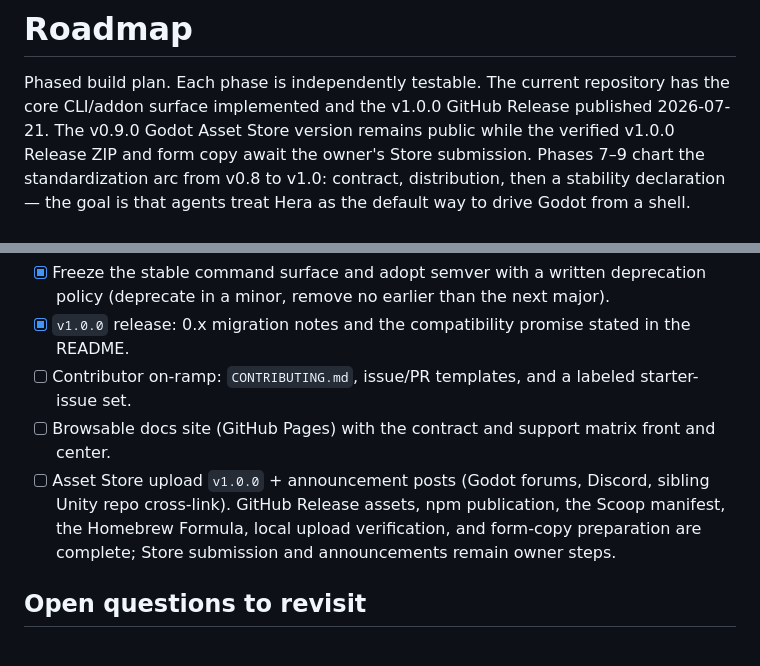
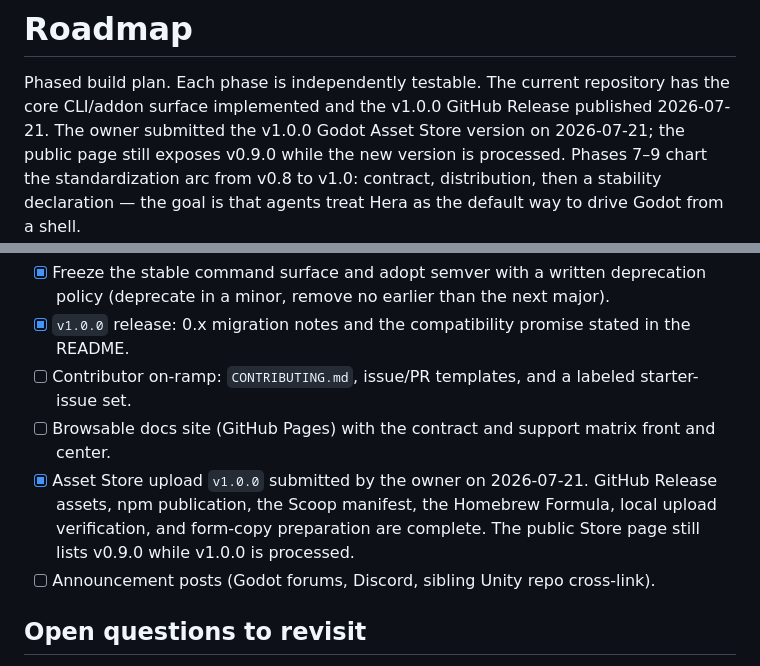
Before and after one commit to NotNull92/hera-agent-godot, a Markdown page: docs/ROADMAP.md, 2 parts joined by grey strips. Drawn GitHub-style.

Commit message:
Record v1.0.0 Asset Store submission

```diff
--- a/docs/ROADMAP.md
+++ b/docs/ROADMAP.md
@@ -2,9 +2,9 @@
 
 Phased build plan. Each phase is independently testable. The current repository
 has the core CLI/addon surface implemented and the v1.0.0 GitHub Release
-published 2026-07-21. The v0.9.0 Godot Asset Store version remains public
-while the verified v1.0.0 Release ZIP and form copy await the owner's Store
-submission.
+published 2026-07-21. The owner submitted the v1.0.0 Godot Asset Store version
+on 2026-07-21; the public page still exposes v0.9.0 while the new version is
+processed.
 Phases 7–9 chart the
 standardization arc from v0.8 to v1.0: contract, distribution, then a
 stability declaration — the goal is that agents treat Hera as the default way
@@ -279,11 +279,13 @@ Goal: declare the contract stable and make depending on Hera boring.
       labeled starter-issue set.
 - [ ] Browsable docs site (GitHub Pages) with the contract and support matrix
       front and center.
-- [ ] Asset Store upload `v1.0.0` + announcement posts (Godot forums,
-      Discord, sibling Unity repo cross-link).
+- [x] Asset Store upload `v1.0.0` submitted by the owner on 2026-07-21.
       GitHub Release assets, npm publication, the Scoop manifest, the Homebrew
       Formula, local upload verification, and form-copy preparation are
-      complete; Store submission and announcements remain owner steps.
+      complete. The public Store page still lists v0.9.0 while v1.0.0 is
+      processed.
+- [ ] Announcement posts (Godot forums, Discord, sibling Unity repo
+      cross-link).
 
 ## Open questions to revisit
 
```
Also changed, not shown: docs/releases/v1.0.0-asset-store-upload.md (+10 -12 lines).
